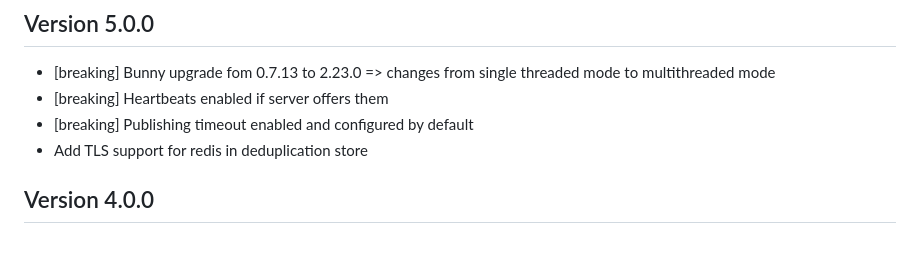
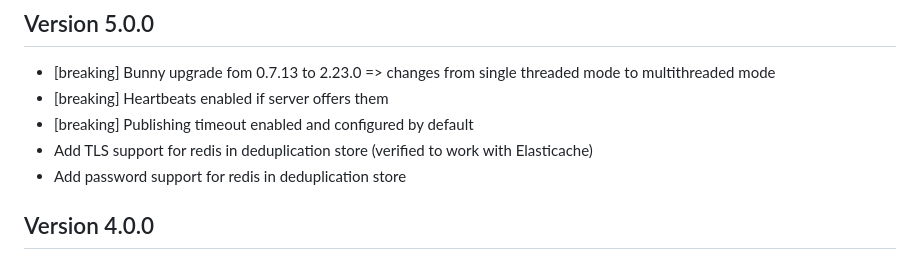
Before and after one commit to xing/beetle, a Markdown page: RELEASE_NOTES.md, the part around the change. Drawn GitHub-style.

Commit message:
Update release notes

```diff
--- a/RELEASE_NOTES.md
+++ b/RELEASE_NOTES.md
@@ -4,7 +4,8 @@
 * [breaking] Bunny upgrade fom 0.7.13 to 2.23.0 => changes from single threaded mode to multithreaded mode
 * [breaking] Heartbeats enabled if server offers them
 * [breaking] Publishing timeout enabled and configured by default
-* Add TLS support for redis in deduplication store
+* Add TLS support for redis in deduplication store (verified to work with Elasticache)
+* Add password support for redis in deduplication store
 
 ## Version 4.0.0
 * The Beetle::Configuration.server_connection_options now take true and false for the SSL configuration.
```
